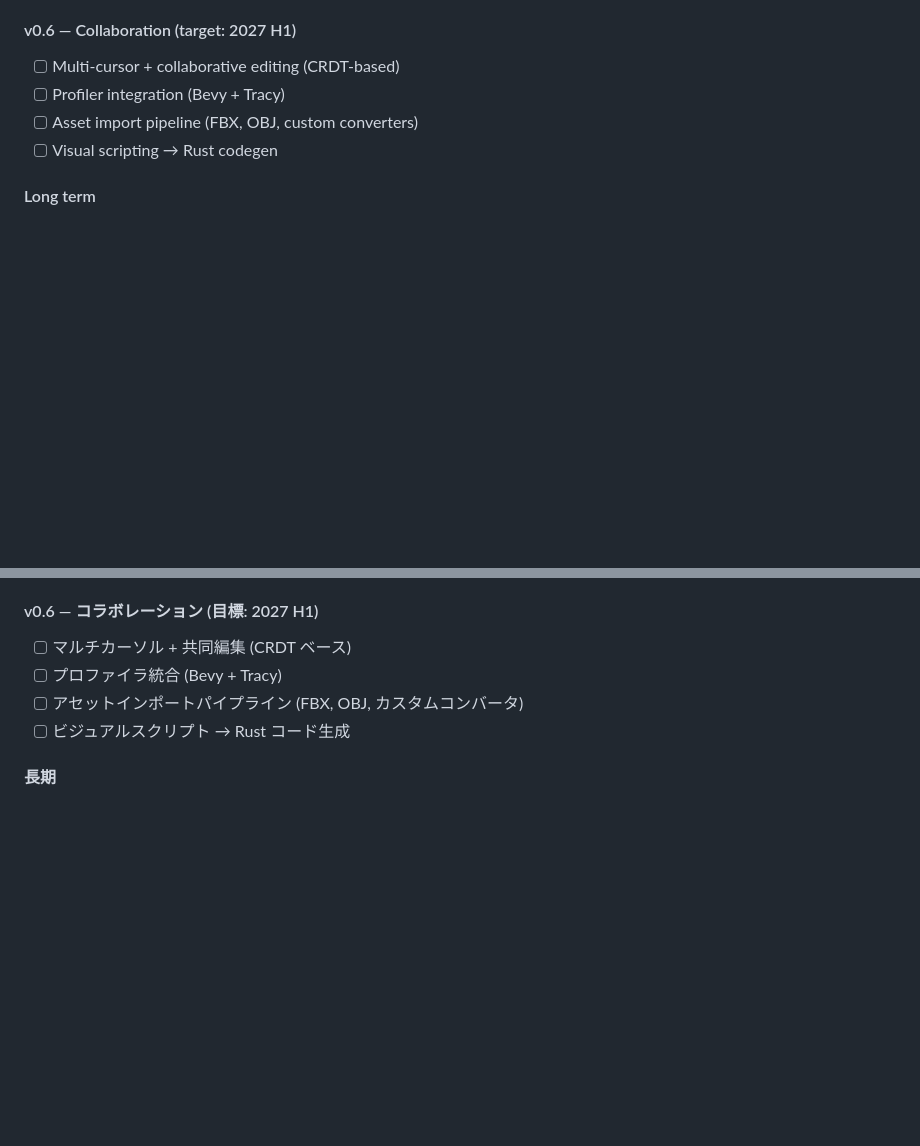
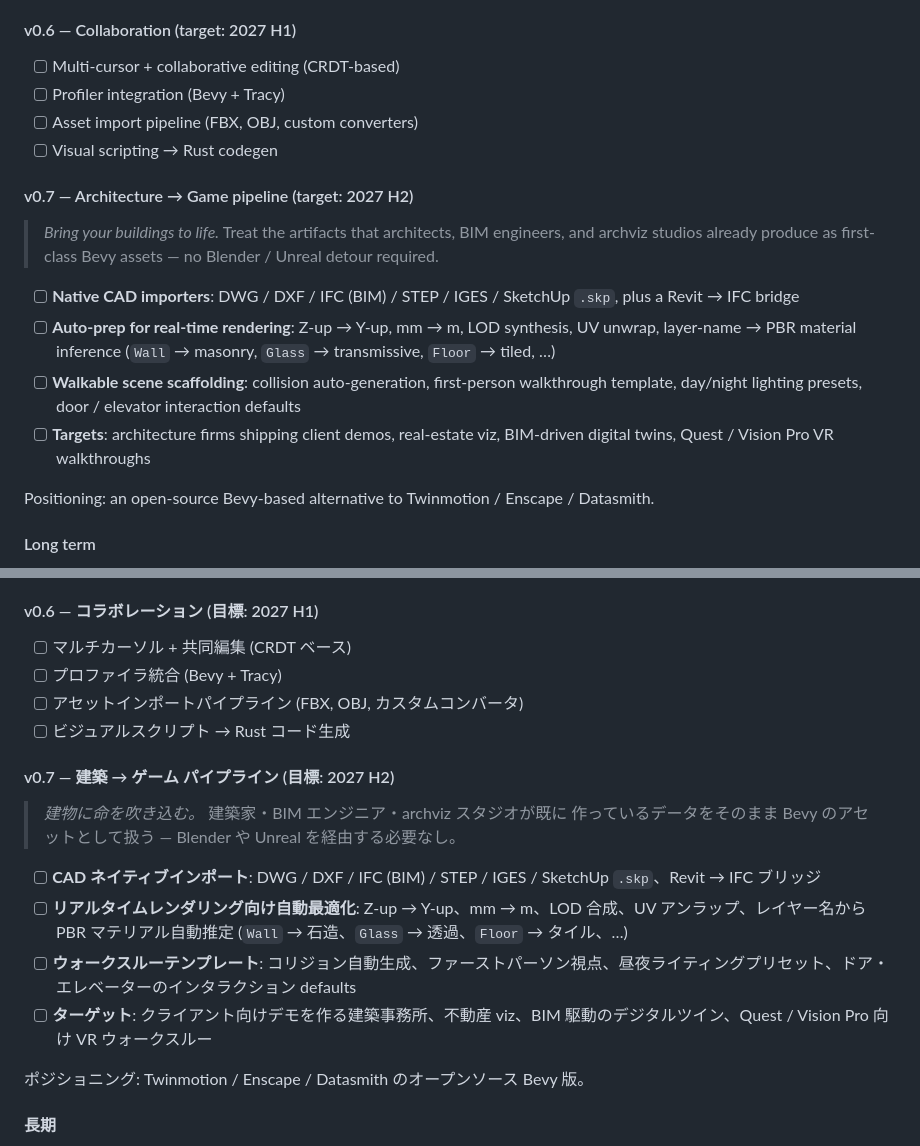
Before and after one commit to KyosukeIshizu1008/berryscode, a Markdown page: README.md, 2 parts joined by grey strips. GitHub-like rendering; blank space fills up the shorter version.

Commit message:
docs: add v0.7 roadmap — architecture-to-game pipeline
Define a concrete v0.7 wedge: treat artefacts that architects / BIM
engineers / archviz studios already ship (DWG, DXF, IFC, STEP, IGES,
SketchUp) as first-class Bevy assets, with auto-prep (axis / units /
LOD / UV / layer→material) and a walkable-scene scaffold.

Positions BerryCode as an open-source, Bevy-based alternative to
Twinmotion / Enscape / Datasmith — a clear non-game wedge that's still
inside the Bevy IDE story.

```diff
--- a/README.md
+++ b/README.md
@@ -208,6 +208,19 @@ BerryCode is in active development. The next milestones in priority order:
 - [ ] Profiler integration (Bevy + Tracy)
 - [ ] Asset import pipeline (FBX, OBJ, custom converters)
 - [ ] Visual scripting → Rust codegen
+
+#### v0.7 — Architecture → Game pipeline (target: 2027 H2)
+
+> _Bring your buildings to life._ Treat the artifacts that architects, BIM
+> engineers, and archviz studios already produce as first-class Bevy
+> assets — no Blender / Unreal detour required.
+
+- [ ] **Native CAD importers**: DWG / DXF / IFC (BIM) / STEP / IGES / SketchUp `.skp`, plus a Revit → IFC bridge
+- [ ] **Auto-prep for real-time rendering**: Z-up → Y-up, mm → m, LOD synthesis, UV unwrap, layer-name → PBR material inference (`Wall` → masonry, `Glass` → transmissive, `Floor` → tiled, …)
+- [ ] **Walkable scene scaffolding**: collision auto-generation, first-person walkthrough template, day/night lighting presets, door / elevator interaction defaults
+- [ ] **Targets**: architecture firms shipping client demos, real-estate viz, BIM-driven digital twins, Quest / Vision Pro VR walkthroughs
+
+Positioning: an open-source Bevy-based alternative to Twinmotion / Enscape / Datasmith.
 
 #### Long term
 - [ ] WASM build for in-browser editing
@@ -437,6 +450,19 @@ BerryCode は活発に開発中です。優先順位順の今後のマイルス
 - [ ] アセットインポートパイプライン (FBX, OBJ, カスタムコンバータ)
 - [ ] ビジュアルスクリプト → Rust コード生成
 
+#### v0.7 — 建築 → ゲーム パイプライン (目標: 2027 H2)
+
+> _建物に命を吹き込む。_ 建築家・BIM エンジニア・archviz スタジオが既に
+> 作っているデータをそのまま Bevy のアセットとして扱う —
+> Blender や Unreal を経由する必要なし。
+
+- [ ] **CAD ネイティブインポート**: DWG / DXF / IFC (BIM) / STEP / IGES / SketchUp `.skp`、Revit → IFC ブリッジ
+- [ ] **リアルタイムレンダリング向け自動最適化**: Z-up → Y-up、mm → m、LOD 合成、UV アンラップ、レイヤー名から PBR マテリアル自動推定 (`Wall` → 石造、`Glass` → 透過、`Floor` → タイル、…)
+- [ ] **ウォークスルーテンプレート**: コリジョン自動生成、ファーストパーソン視点、昼夜ライティングプリセット、ドア・エレベーターのインタラクション defaults
+- [ ] **ターゲット**: クライアント向けデモを作る建築事務所、不動産 viz、BIM 駆動のデジタルツイン、Quest / Vision Pro 向け VR ウォークスルー
+
+ポジショニング: Twinmotion / Enscape / Datasmith のオープンソース Bevy 版。
+
 #### 長期
 - [ ] ブラウザ内編集用 WASM ビルド
 - [ ] モバイル (iPad / Android) ビューワーモード
```
